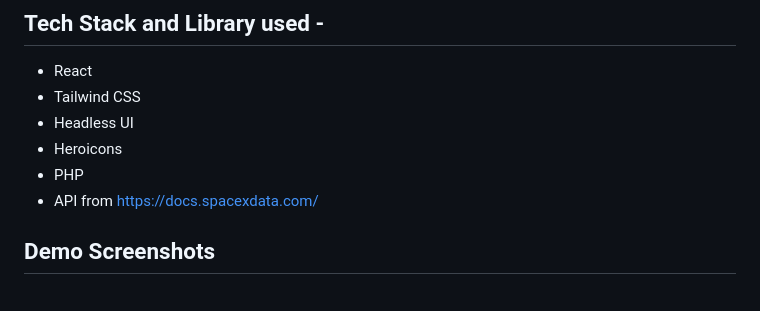
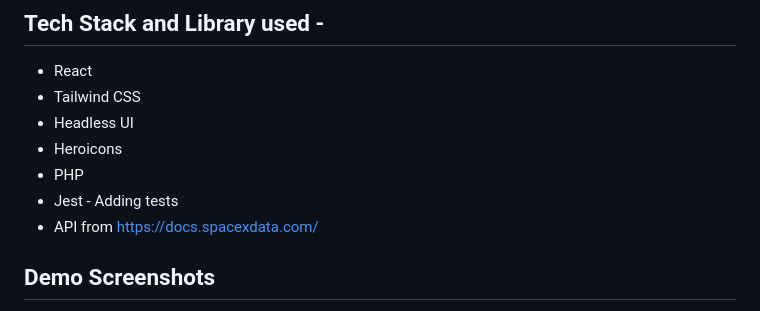
Before and after one commit to janvi01/Janvi_Bajoria-Frontend_Developer, a Markdown page: README.md, the part around the change. Rendered like a GitHub page.

```diff
--- a/README.md
+++ b/README.md
@@ -15,6 +15,7 @@ https://github.com/janvi01/Janvi_Bajoria-Frontend_Developer/assets/34344234/b8e1
 - Headless UI
 - Heroicons
 - PHP
+- Jest - Adding tests
 - API from https://docs.spacexdata.com/
 
 ## Demo Screenshots
```
